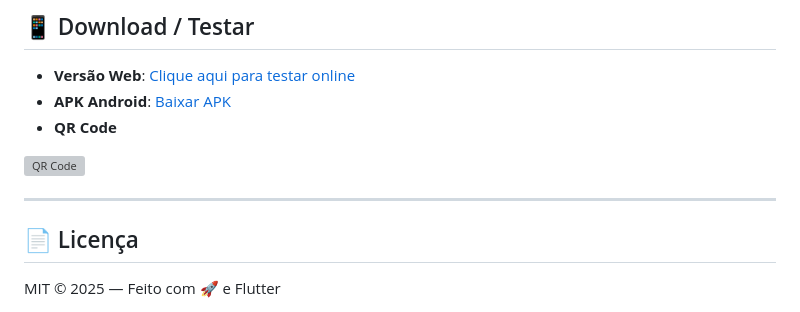
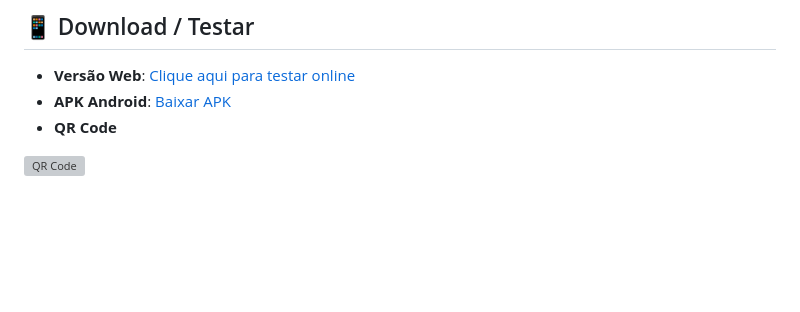
Before and after one commit to kaique2308/space-explorer, a Markdown page: README.md, the part around the change. Drawn GitHub-style; blank space fills up the shorter version; grey boxes are pictures that could not be loaded.

```diff
--- a/README.md
+++ b/README.md
@@ -186,10 +186,3 @@ service cloud.firestore {
 - **QR Code**
 
 <img width="250" height="250" alt="QR Code" src="https://github.com/user-attachments/assets/8110467c-5b7a-456e-8430-d8316a1f5d9d" />
-
-
----
-
-## 📄 Licença
-
-MIT © 2025 — Feito com 🚀 e Flutter
```
